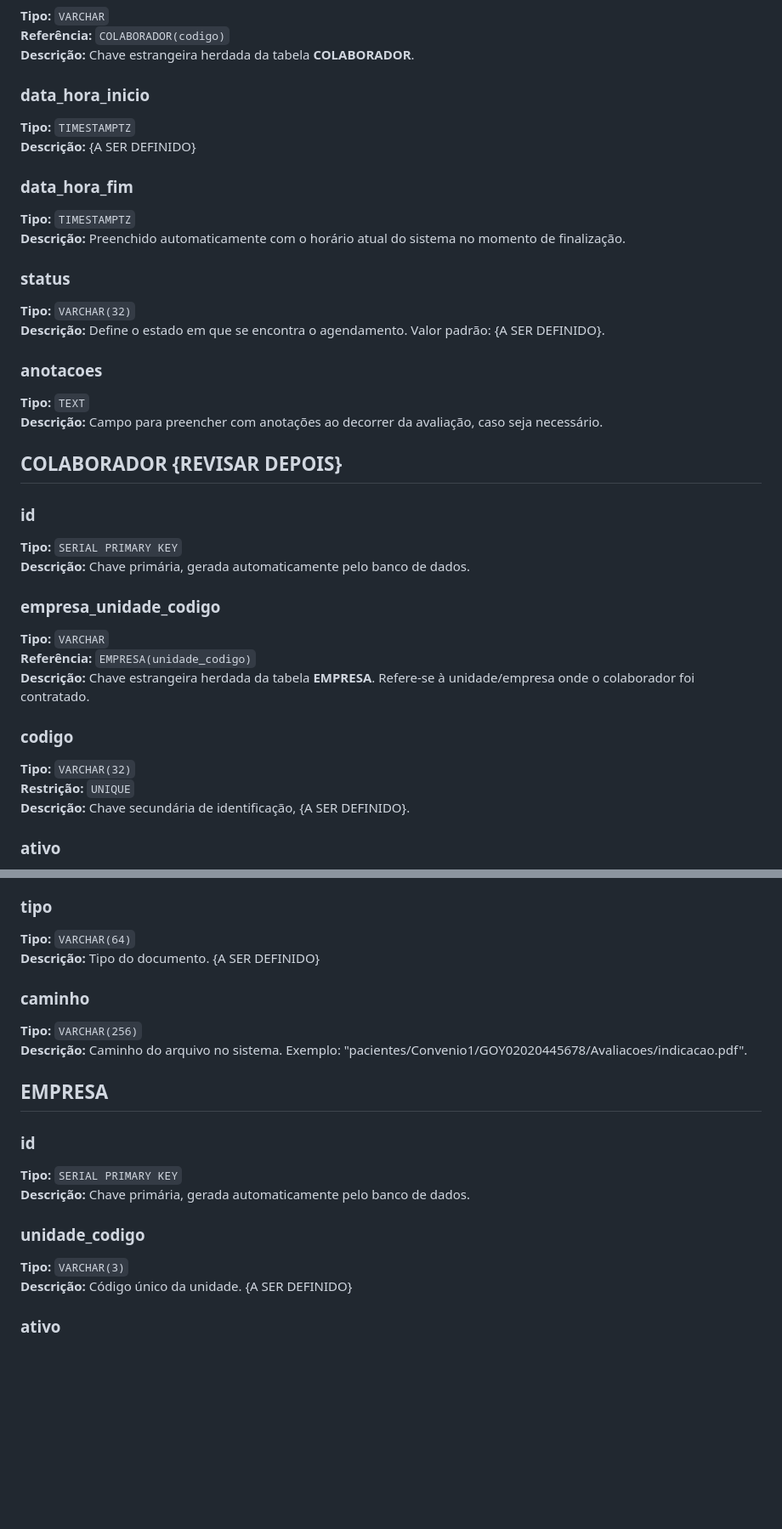
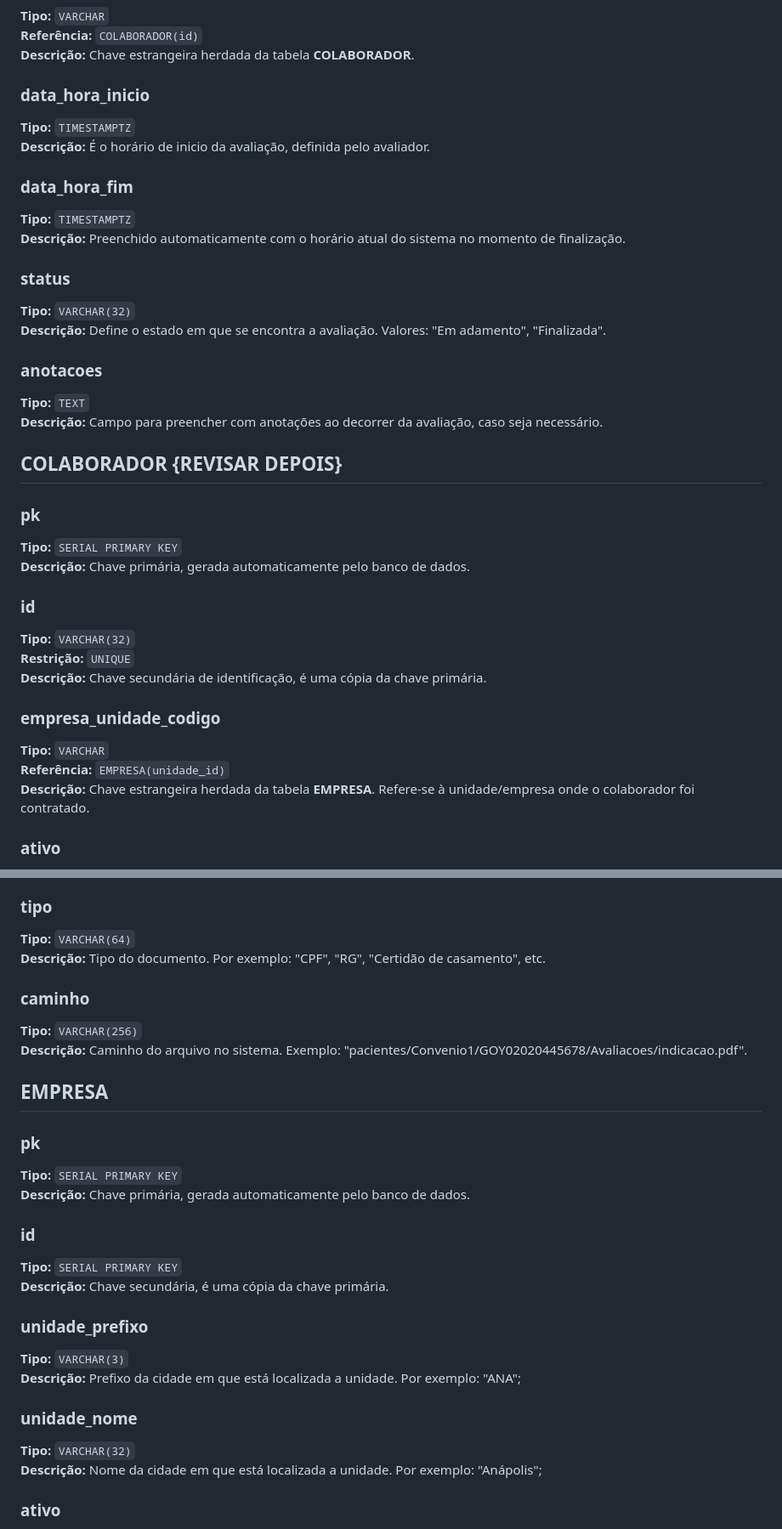
Before and after one commit to therapies-love-kids/modulo-avaliacao, a Markdown page: docs/md/dicionario.md, 2 parts joined by grey strips. Shown: that part at 85% size. GitHub-like rendering; blank space fills up the shorter version.

```diff
--- a/docs/md/dicionario.md
+++ b/docs/md/dicionario.md
@@ -81,12 +76,12 @@
 
 **Tipo:** `VARCHAR`
-**Referência:** `COLABORADOR(codigo)`
+**Referência:** `COLABORADOR(id)`
 **Descrição:** Chave estrangeira herdada da tabela **COLABORADOR**.
 
 ### data_hora_inicio
 
 **Tipo:** `TIMESTAMPTZ`
-**Descrição:** {A SER DEFINIDO}
+**Descrição:** É o horário de inicio da avaliação, definida pelo avaliador.
 
 ### data_hora_fim
 
@@ -96,7 +91,7 @@
 ### status
 
 **Tipo:** `VARCHAR(32)`
-**Descrição:** Define o estado em que se encontra o agendamento. Valor padrão: {A SER DEFINIDO}.
+**Descrição:** Define o estado em que se encontra a avaliação. Valores: "Em adamento", "Finalizada".
 
 ### anotacoes
 
@@ -105,22 +100,22 @@
 
 ## COLABORADOR {REVISAR DEPOIS}
 
-### id
+### pk
 
 **Tipo:** `SERIAL PRIMARY KEY`
 **Descrição:** Chave primária, gerada automaticamente pelo banco de dados.
 
+### id
+
+**Tipo:** `VARCHAR(32)`
+**Restrição:** `UNIQUE`
+**Descrição:** Chave secundária de identificação, é uma cópia da chave primária.
+
 ### empresa_unidade_codigo
 
 **Tipo:** `VARCHAR`
-**Referência:** `EMPRESA(unidade_codigo)`
+**Referência:** `EMPRESA(unidade_id)`
 **Descrição:** Chave estrangeira herdada da tabela **EMPRESA**. Refere-se à unidade/empresa onde o colaborador foi contratado.
-
-### codigo
-
-**Tipo:** `VARCHAR(32)`
-**Restrição:** `UNIQUE`
-**Descrição:** Chave secundária de identificação, {A SER DEFINIDO}.
 
 ### ativo
 
@@ -318,7 +313,7 @@
 ### tipo
 
 **Tipo:** `VARCHAR(64)`
-**Descrição:** Tipo do documento. {A SER DEFINIDO}
+**Descrição:** Tipo do documento. Por exemplo: "CPF", "RG", "Certidão de casamento", etc.
 
 ### caminho
 
@@ -327,15 +322,25 @@
 
 ## EMPRESA
 
-### id
+### pk
 
 **Tipo:** `SERIAL PRIMARY KEY`
 **Descrição:** Chave primária, gerada automaticamente pelo banco de dados.
 
-### unidade_codigo
+### id
+
+**Tipo:** `SERIAL PRIMARY KEY`
+**Descrição:** Chave secundária, é uma cópia da chave primária.
+
+### unidade_prefixo
 
 **Tipo:** `VARCHAR(3)`
-**Descrição:** Código único da unidade. {A SER DEFINIDO}
+**Descrição:** Prefixo da cidade em que está localizada a unidade. Por exemplo: "ANA";
+
+### unidade_nome
+
+**Tipo:** `VARCHAR(32)`
+**Descrição:** Nome da cidade em que está localizada a unidade. Por exemplo: "Anápolis";
 
 ### ativo
 
```
Also changed, not shown: other parts of docs/md/dicionario.md (+55 -54 lines).
